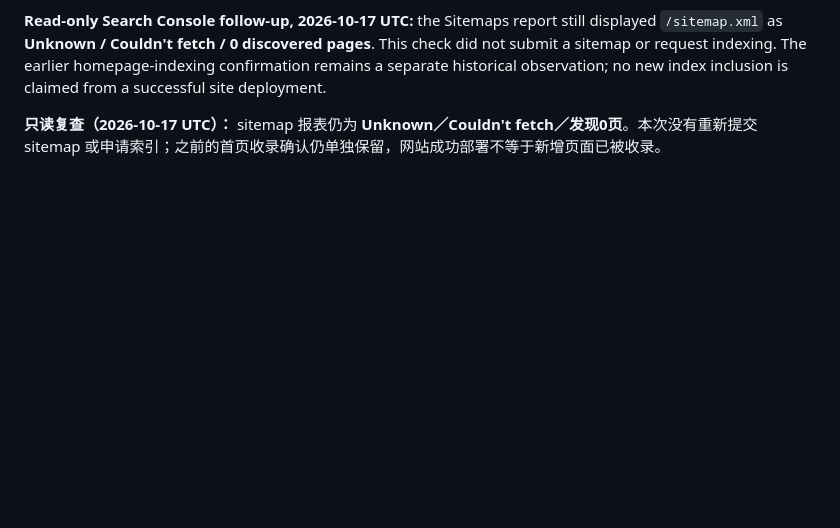
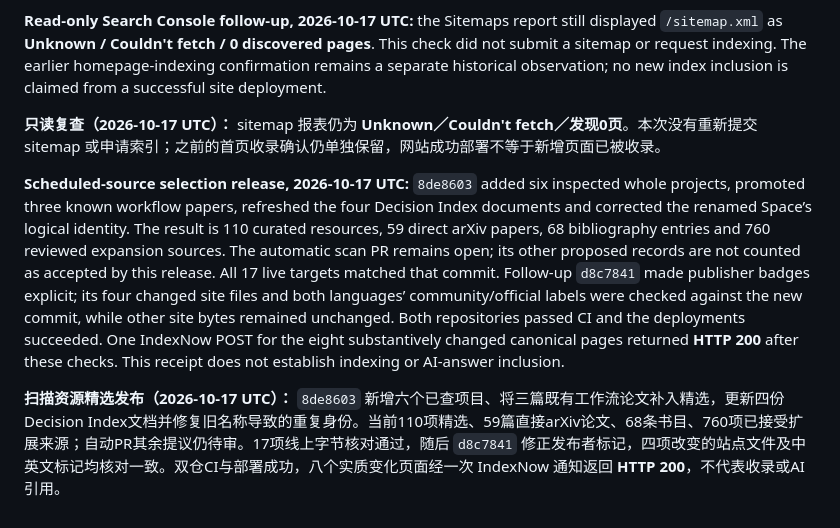
Before and after one commit to AwesomeJev/AwesomeJev.github.io, a Markdown page: docs/search-discovery.md, the part around the change. Rendered like a GitHub page; blank space fills up the shorter version.

Commit message:
Record selected scan sources and publisher label release

```diff
--- a/docs/search-discovery.md
+++ b/docs/search-discovery.md
@@ -182,3 +182,7 @@ The single-job workflow now supplies the same `github-pages-${{ github.run_id }}
 **Read-only Search Console follow-up, 2026-10-17 UTC:** the Sitemaps report still displayed `/sitemap.xml` as **Unknown / Couldn't fetch / 0 discovered pages**. This check did not submit a sitemap or request indexing. The earlier homepage-indexing confirmation remains a separate historical observation; no new index inclusion is claimed from a successful site deployment.
 
 **只读复查（2026-10-17 UTC）：** sitemap 报表仍为 **Unknown／Couldn't fetch／发现0页**。本次没有重新提交 sitemap 或申请索引；之前的首页收录确认仍单独保留，网站成功部署不等于新增页面已被收录。
+
+**Scheduled-source selection release, 2026-10-17 UTC:** `8de8603` added six inspected whole projects, promoted three known workflow papers, refreshed the four Decision Index documents and corrected the renamed Space’s logical identity. The result is 110 curated resources, 59 direct arXiv papers, 68 bibliography entries and 760 reviewed expansion sources. The automatic scan PR remains open; its other proposed records are not counted as accepted by this release. All 17 live targets matched that commit. Follow-up `d8c7841` made publisher badges explicit; its four changed site files and both languages’ community/official labels were checked against the new commit, while other site bytes remained unchanged. Both repositories passed CI and the deployments succeeded. One IndexNow POST for the eight substantively changed canonical pages returned **HTTP 200** after these checks. This receipt does not establish indexing or AI-answer inclusion.
+
+**扫描资源精选发布（2026-10-17 UTC）：** `8de8603` 新增六个已查项目、将三篇既有工作流论文补入精选，更新四份Decision Index文档并修复旧名称导致的重复身份。当前110项精选、59篇直接arXiv论文、68条书目、760项已接受扩展来源；自动PR其余提议仍待审。17项线上字节核对通过，随后 `d8c7841` 修正发布者标记，四项改变的站点文件及中英文标记均核对一致。双仓CI与部署成功，八个实质变化页面经一次 IndexNow 通知返回 **HTTP 200**，不代表收录或AI引用。
```
